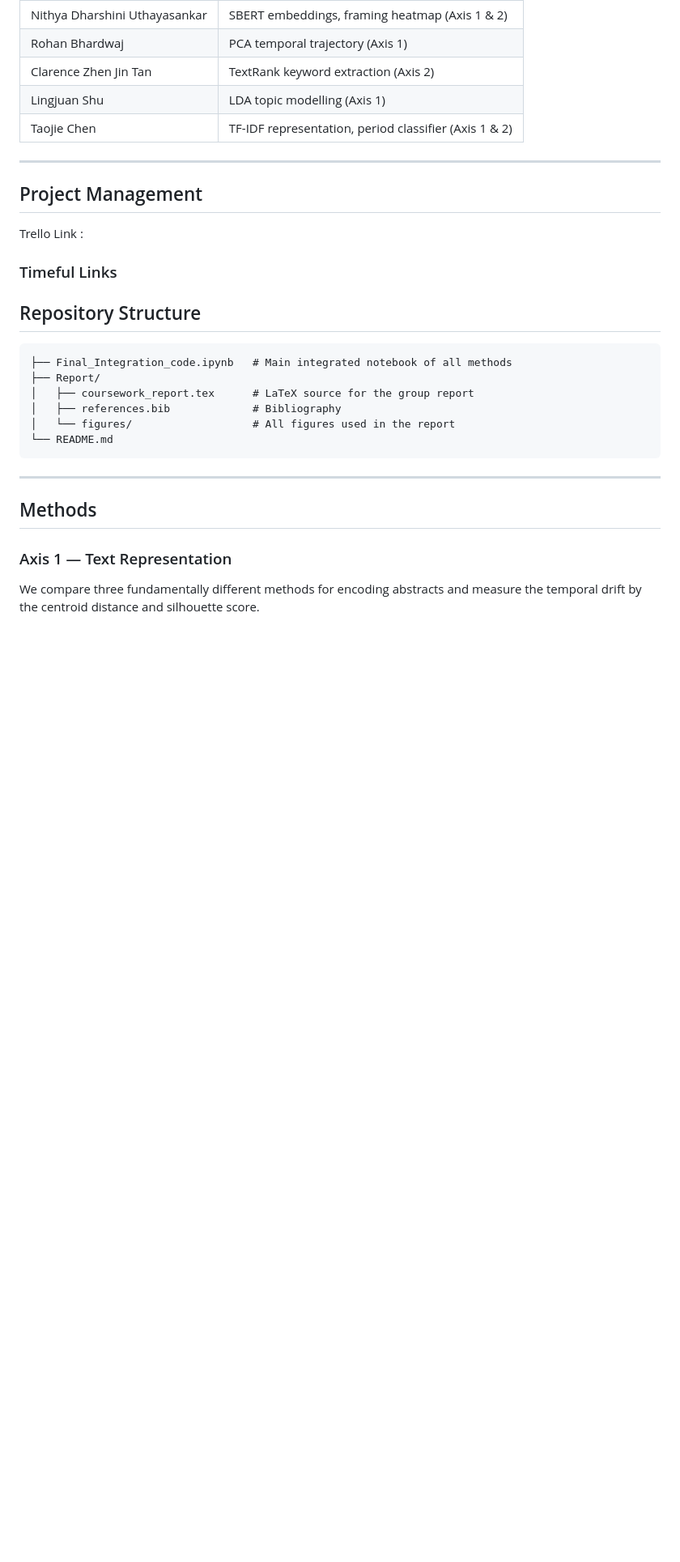
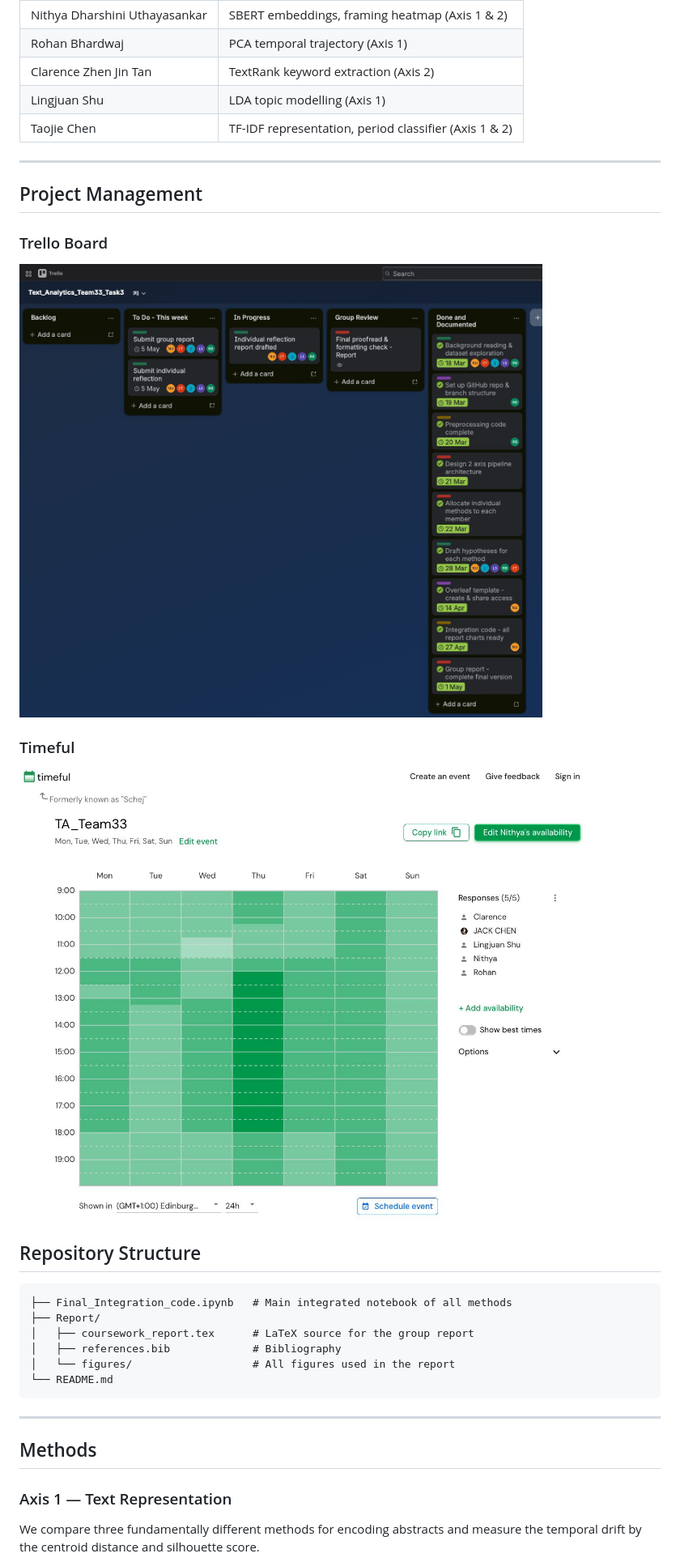
Before and after one commit to rohan-crypto/Text_Analytics_Team33_Task3, a Markdown page: README.md, the part around the change printed below. Shown: that part at 81% size. Drawn GitHub-style; pictures changed too: Images/Timeful.jpeg (added), Images/Trello_board.jpeg (added); blank space fills up the shorter version.

Commit message:
Added some images for README and updated README

```diff
--- a/README.md
+++ b/README.md
@@ -28,10 +28,11 @@ The project addresses two research questions:
 ---
 
 ## Project Management
-Trello Link :
+### Trello Board
+![Trello Board](Images/Trello_board.jpeg)
 
-### Timeful Links
-
+### Timeful
+![Timeful](Images/Timeful.jpeg)
 
 ## Repository Structure
 
```
Also changed, not shown: other parts of README.md (+13 -1 lines), 4 other files.
